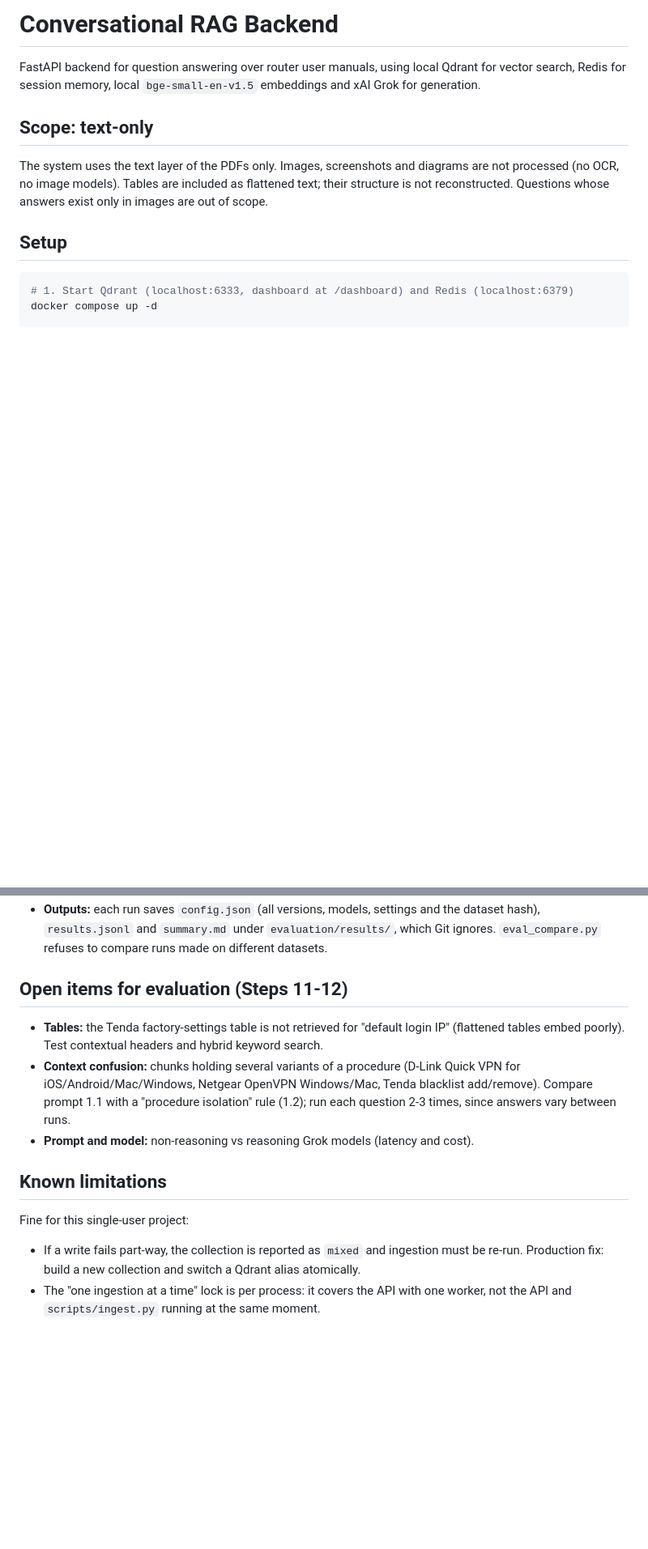
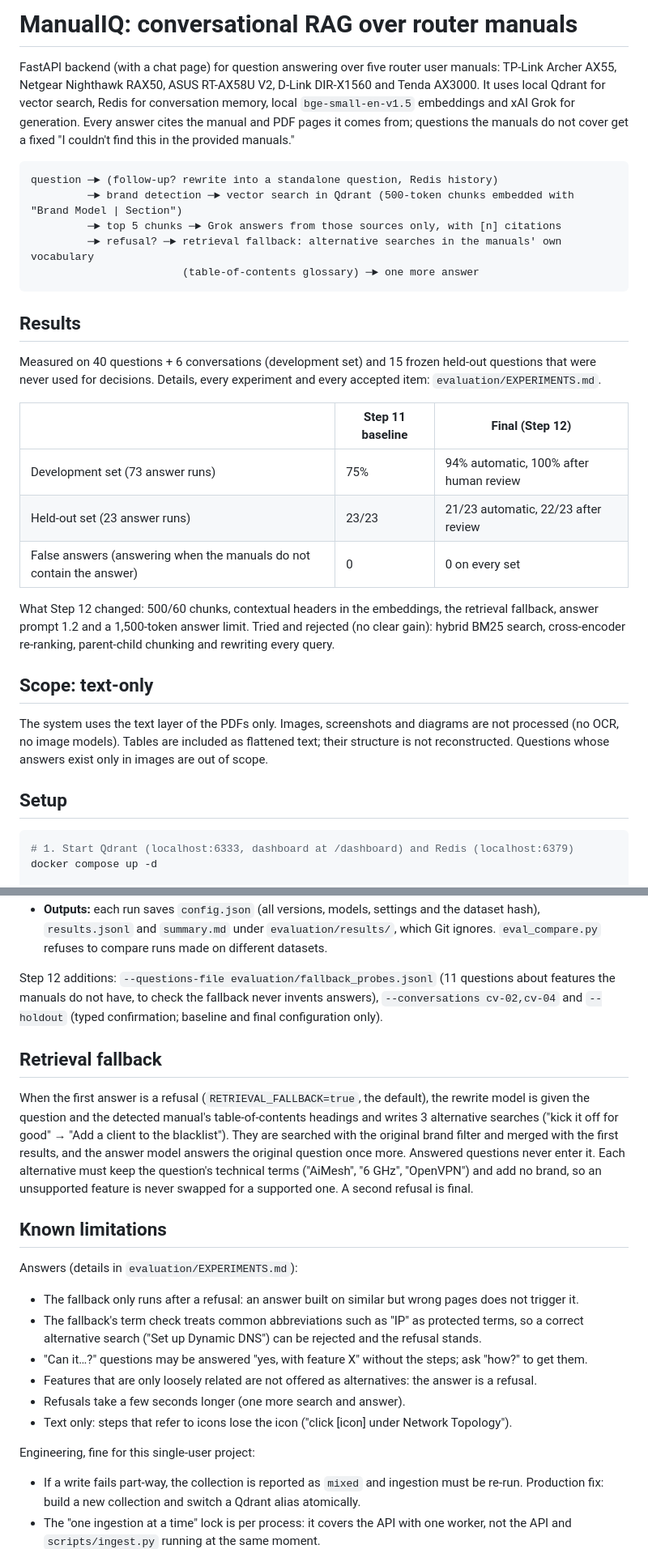
Before and after one commit to AZIMNIYAZ/ManualIQ, a Markdown page: README.md, 2 parts joined by grey strips. Shown at 81% size. GitHub-like rendering; blank space fills up the shorter version.

Commit message:
README: ManualIQ overview, results, manuals, chat page, fallback
- Project overview with the pipeline, the final results table (dev and
  held-out) and what Step 12 changed or rejected.
- How to get the manuals (PDFs are not included) and the default
  collection rag_500_60_ctx; how to open the chat page.
- Retrieval fallback and the answer-side known limitations; the stale
  Step 11 "open items" are removed.
- EXPERIMENTS.md: the experiment branches are local, not published.

Co-Authored-By: Claude Opus 5.5 <noreply@anthropic.com>

````diff
--- a/README.md
+++ b/README.md
@@ -1,7 +1,33 @@
-# Conversational RAG Backend
+# ManualIQ: conversational RAG over router manuals
 
-FastAPI backend for question answering over router user manuals, using local Qdrant for vector search,
-Redis for session memory, local `bge-small-en-v1.5` embeddings and xAI Grok for generation.
+FastAPI backend (with a chat page) for question answering over five router user manuals: TP-Link
+Archer AX55, Netgear Nighthawk RAX50, ASUS RT-AX58U V2, D-Link DIR-X1560 and Tenda AX3000. It uses local
+Qdrant for vector search, Redis for conversation memory, local `bge-small-en-v1.5` embeddings and
+xAI Grok for generation. Every answer cites the manual and PDF pages it comes from; questions the
+manuals do not cover get a fixed "I couldn't find this in the provided manuals."
+
+```
+question ─► (follow-up? rewrite into a standalone question, Redis history)
+         ─► brand detection ─► vector search in Qdrant (500-token chunks embedded with "Brand Model | Section")
+         ─► top 5 chunks ─► Grok answers from those sources only, with [n] citations
+         ─► refusal? ─► retrieval fallback: alternative searches in the manuals' own vocabulary
+                        (table-of-contents glossary) ─► one more answer
+```
+
+## Results
+
+Measured on 40 questions + 6 conversations (development set) and 15 frozen held-out questions that
+were never used for decisions. Details, every experiment and every accepted item: `evaluation/EXPERIMENTS.md`.
+
+| | Step 11 baseline | Final (Step 12) |
+|---|---|---|
+| Development set (73 answer runs) | 75% | 94% automatic, 100% after human review |
+| Held-out set (23 answer runs) | 23/23 | 21/23 automatic, 22/23 after review |
+| False answers (answering when the manuals do not contain the answer) | 0 | 0 on every set |
+
+What Step 12 changed: 500/60 chunks, contextual headers in the embeddings, the retrieval fallback,
+answer prompt 1.2 and a 1,500-token answer limit. Tried and rejected (no clear gain): hybrid BM25
+search, cross-encoder re-ranking, parent-child chunking and rewriting every query.
 
 ## Scope: text-only
 
@@ -118,19 +171,32 @@ python scripts/eval_compare.py evaluation/results/<A> evaluation/results/<B>   #
 - **Repeats:** tables and context-confusion questions run 3 times, and every run is shown.
 - **Outputs:** each run saves `config.json` (all versions, models, settings and the dataset hash), `results.jsonl` and `summary.md` under `evaluation/results/`, which Git ignores. `eval_compare.py` refuses to compare runs made on different datasets.
 
-## Open items for evaluation (Steps 11-12)
+Step 12 additions: `--questions-file evaluation/fallback_probes.jsonl` (11 questions about features the
+manuals do not have, to check the fallback never invents answers), `--conversations cv-02,cv-04` and
+`--holdout` (typed confirmation; baseline and final configuration only).
 
-- **Tables:** the Tenda factory-settings table is not retrieved for "default login IP"
-  (flattened tables embed poorly). Test contextual headers and hybrid keyword search.
-- **Context confusion:** chunks holding several variants of a procedure (D-Link Quick VPN
-  for iOS/Android/Mac/Windows, Netgear OpenVPN Windows/Mac, Tenda blacklist add/remove).
-  Compare prompt 1.1 with a "procedure isolation" rule (1.2); run each question 2-3 times,
-  since answers vary between runs.
-- **Prompt and model:** non-reasoning vs reasoning Grok models (latency and cost).
+## Retrieval fallback
+
+When the first answer is a refusal (`RETRIEVAL_FALLBACK=true`, the default), the rewrite model is given
+the question and the detected manual's table-of-contents headings and writes 3 alternative searches
+("kick it off for good" → "Add a client to the blacklist"). They are searched with the original brand
+filter and merged with the first results, and the answer model answers the original question once more.
+Answered questions never enter it. Each alternative must keep the question's technical terms
+("AiMesh", "6 GHz", "OpenVPN") and add no brand, so an unsupported feature is never swapped for a
+supported one. A second refusal is final.
 
 ## Known limitations
 
-Fine for this single-user project:
+Answers (details in `evaluation/EXPERIMENTS.md`):
+- The fallback only runs after a refusal: an answer built on similar but wrong pages does not trigger it.
+- The fallback's term check treats common abbreviations such as "IP" as protected terms, so a correct
+  alternative search ("Set up Dynamic DNS") can be rejected and the refusal stands.
+- "Can it…?" questions may be answered "yes, with feature X" without the steps; ask "how?" to get them.
+- Features that are only loosely related are not offered as alternatives: the answer is a refusal.
+- Refusals take a few seconds longer (one more search and answer).
+- Text only: steps that refer to icons lose the icon ("click [icon] under Network Topology").
+
+Engineering, fine for this single-user project:
 - If a write fails part-way, the collection is reported as `mixed` and ingestion must be
   re-run. Production fix: build a new collection and switch a Qdrant alias atomically.
 - The "one ingestion at a time" lock is per process: it covers the API with one worker,
````
Also changed, not shown: other parts of README.md (+33 -6 lines), evaluation/EXPERIMENTS.md (+3 -0 lines).
